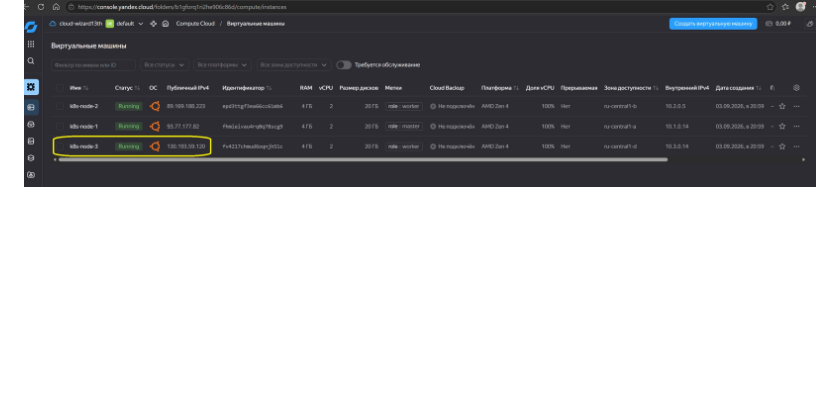
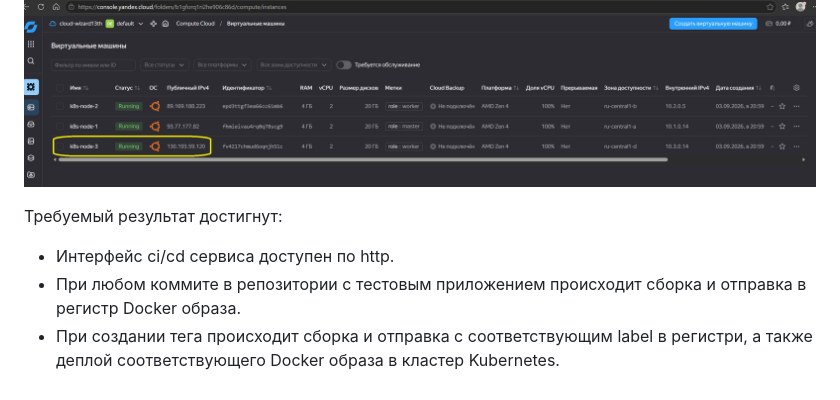
Before and after one commit to Anton-Shcherbatykh/FOPS-38_diplom, a Markdown page: README.md, the part around one of its changes. Rendered like a GitHub page; blank space fills up the shorter version.

```diff
--- a/README.md
+++ b/README.md
@@ -645,3 +647,10 @@ helm install monitoring prometheus-community/kube-prometheus-stack \
 Т.к. задание выполнялось в несколько подходов, то IP-адреса не совпадают с ранее созданными. В текущий отрезок времени worker2 имел IP-адрес (на предыдущих этапах писал, что nginx разворачивал на worker1, т.к. на worker2 была Grafana), указанный на скриншоте ниже по тексту
 
 ![alt text](Pictures/pic046.jpg)
+
+
+Требуемый результат достигнут:
+
+- Интерфейс ci/cd сервиса доступен по http.
+- При любом коммите в репозитории с тестовым приложением происходит сборка и отправка в регистр Docker образа.
+- При создании тега происходит сборка и отправка с соответствующим label в регистри, а также деплой соответствующего Docker образа в кластер Kubernetes.
```
Also changed, not shown: other parts of README.md (+2 -0 lines).
